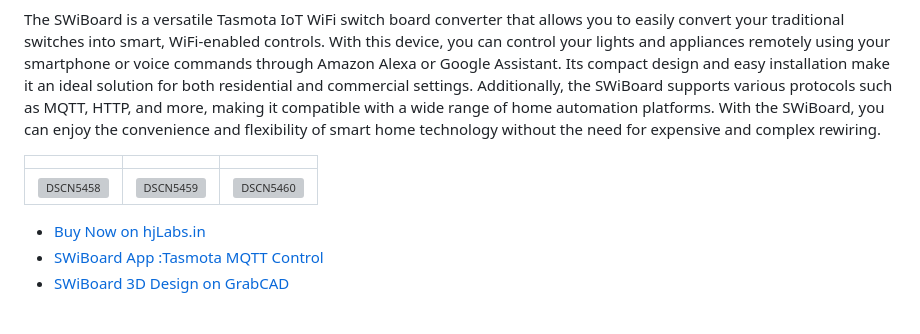
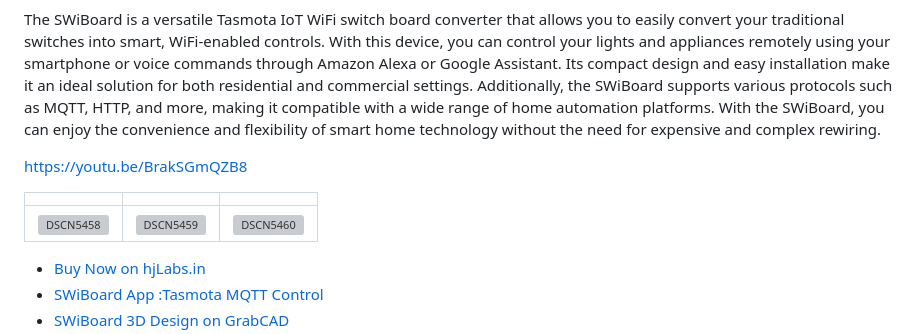
Before and after one commit to hemangjoshi37a/SWiBoard, a Markdown page: readme.md, the part around the change printed below. Drawn GitHub-style; blank space fills up the shorter version; grey boxes are pictures that could not be loaded.

```diff
--- a/readme.md
+++ b/readme.md
@@ -4,12 +4,12 @@
 
 The SWiBoard is a versatile Tasmota IoT WiFi switch board converter that allows you to easily convert your traditional switches into smart, WiFi-enabled controls. With this device, you can control your lights and appliances remotely using your smartphone or voice commands through Amazon Alexa or Google Assistant. Its compact design and easy installation make it an ideal solution for both residential and commercial settings. Additionally, the SWiBoard supports various protocols such as MQTT, HTTP, and more, making it compatible with a wide range of home automation platforms. With the SWiBoard, you can enjoy the convenience and flexibility of smart home technology without the need for expensive and complex rewiring.
 
+https://youtu.be/BrakSGmQZB8
+
 |   |   |   |
 |:-:|:-:|:-:|
 | ![DSCN5458](https://user-images.githubusercontent.com/12392345/212082238-80708b31-6ea2-439a-a900-25f019afe34f.JPG) | ![DSCN5459](https://user-images.githubusercontent.com/12392345/212082254-61e86de6-58cc-4b9e-8ee2-f838745da9bf.JPG) | ![DSCN5460](https://user-images.githubusercontent.com/12392345/212082170-23f85676-a1e3-42bf-aff4-f577c86aee0e.JPG) |
 
-
-
 - [Buy Now on hjLabs.in](https://hjlabs.in/product/swiboard-wifi-switch-board-iot-device/)
 - [SWiBoard App :Tasmota MQTT Control](https://play.google.com/store/apps/details?id=in.hjlabs.swiboard)
 - [SWiBoard 3D Design on GrabCAD](https://grabcad.com/library/swiboard-tasmota-iot-wifi-switch-board-converter-1)
```
Also changed, not shown: other parts of readme.md (+1 -0 lines).
